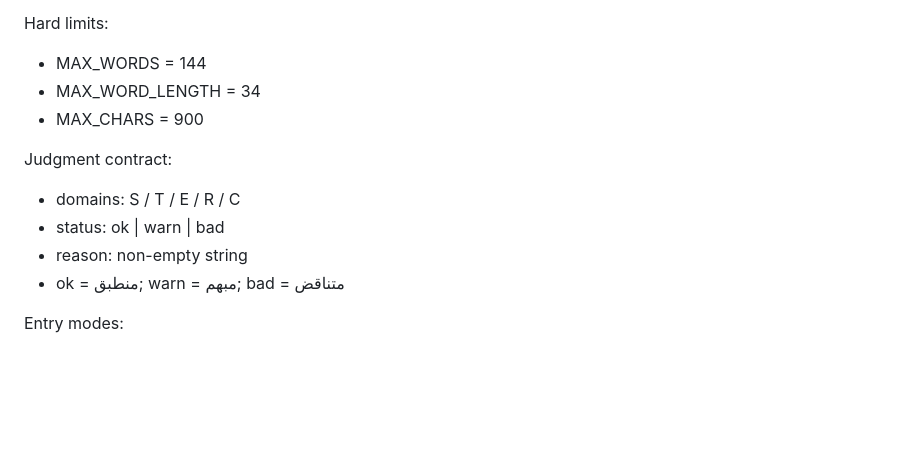
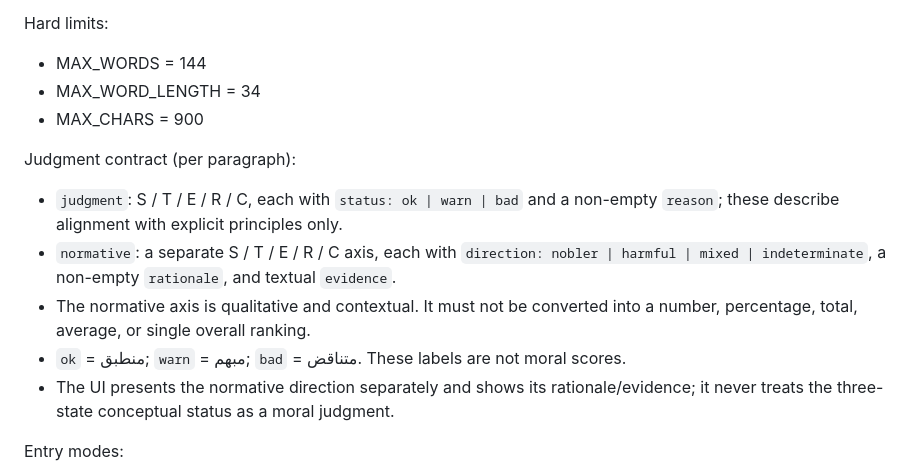
Before and after one commit to ModernOutlook/smartkazem, a Markdown page: README.md, the part around the change. GitHub-like rendering; blank space fills up the shorter version.

Commit message:
Document and localize independent normative axis

```diff
--- a/README.md
+++ b/README.md
@@ -274,11 +274,12 @@ Hard limits:
 - MAX_WORD_LENGTH = 34
 - MAX_CHARS = 900
 
-Judgment contract:
-- domains: S / T / E / R / C
-- status: ok | warn | bad
-- reason: non-empty string
-- ok = منطبق; warn = مبهم; bad = متناقض
+Judgment contract (per paragraph):
+- `judgment`: S / T / E / R / C, each with `status: ok | warn | bad` and a non-empty `reason`; these describe alignment with explicit principles only.
+- `normative`: a separate S / T / E / R / C axis, each with `direction: nobler | harmful | mixed | indeterminate`, a non-empty `rationale`, and textual `evidence`.
+- The normative axis is qualitative and contextual. It must not be converted into a number, percentage, total, average, or single overall ranking.
+- `ok` = منطبق; `warn` = مبهم; `bad` = متناقض. These labels are not moral scores.
+- The UI presents the normative direction separately and shows its rationale/evidence; it never treats the three-state conceptual status as a moral judgment.
 
 Entry modes:
 - **هم‌سنگی:** original user text → criteria translated to the same language → independent judgment → UI. The user's paragraph is never translated as a preprocessing step.
```
